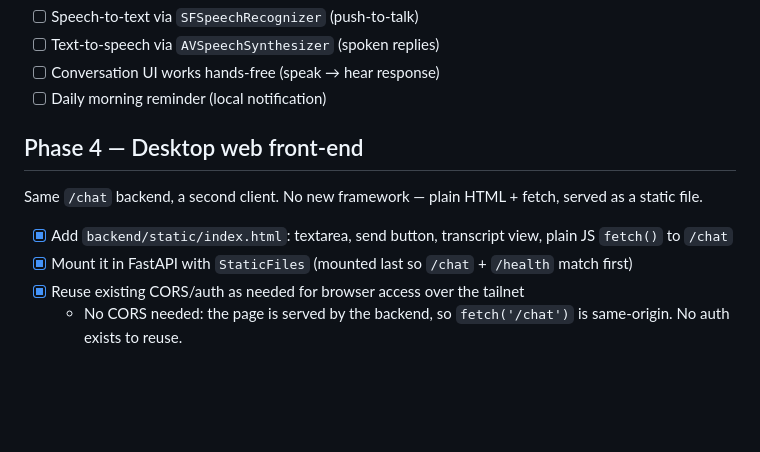
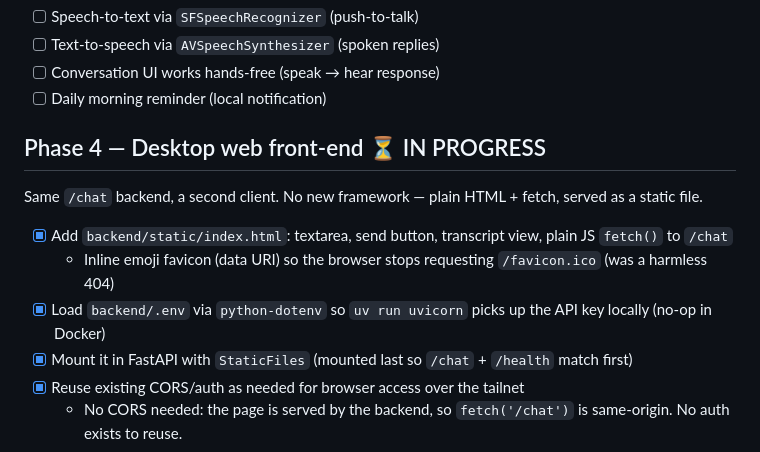
Before and after one commit to benmol1/jarvis, a Markdown page: TODO.md, the part around one of its changes. Rendered like a GitHub page; blank space fills up the shorter version.

Commit message:
todo list update

```diff
--- a/TODO.md
+++ b/TODO.md
@@ -141,11 +141,13 @@ The 10-minute ritual feel.
 - [ ] Conversation UI works hands-free (speak → hear response)
 - [ ] Daily morning reminder (local notification)
 
-## Phase 4 — Desktop web front-end
+## Phase 4 — Desktop web front-end ⏳ IN PROGRESS
 
 Same `/chat` backend, a second client. No new framework — plain HTML + fetch, served as a static file.
 
 - [x] Add `backend/static/index.html`: textarea, send button, transcript view, plain JS `fetch()` to `/chat`
+  - Inline emoji favicon (data URI) so the browser stops requesting `/favicon.ico` (was a harmless 404)
+- [x] Load `backend/.env` via `python-dotenv` so `uv run uvicorn` picks up the API key locally (no-op in Docker)
 - [x] Mount it in FastAPI with `StaticFiles` (mounted last so `/chat` + `/health` match first)
 - [x] Reuse existing CORS/auth as needed for browser access over the tailnet
   - No CORS needed: the page is served by the backend, so `fetch('/chat')` is same-origin. No auth exists to reuse.
```
Also changed, not shown: other parts of TODO.md (+1 -1 lines).
